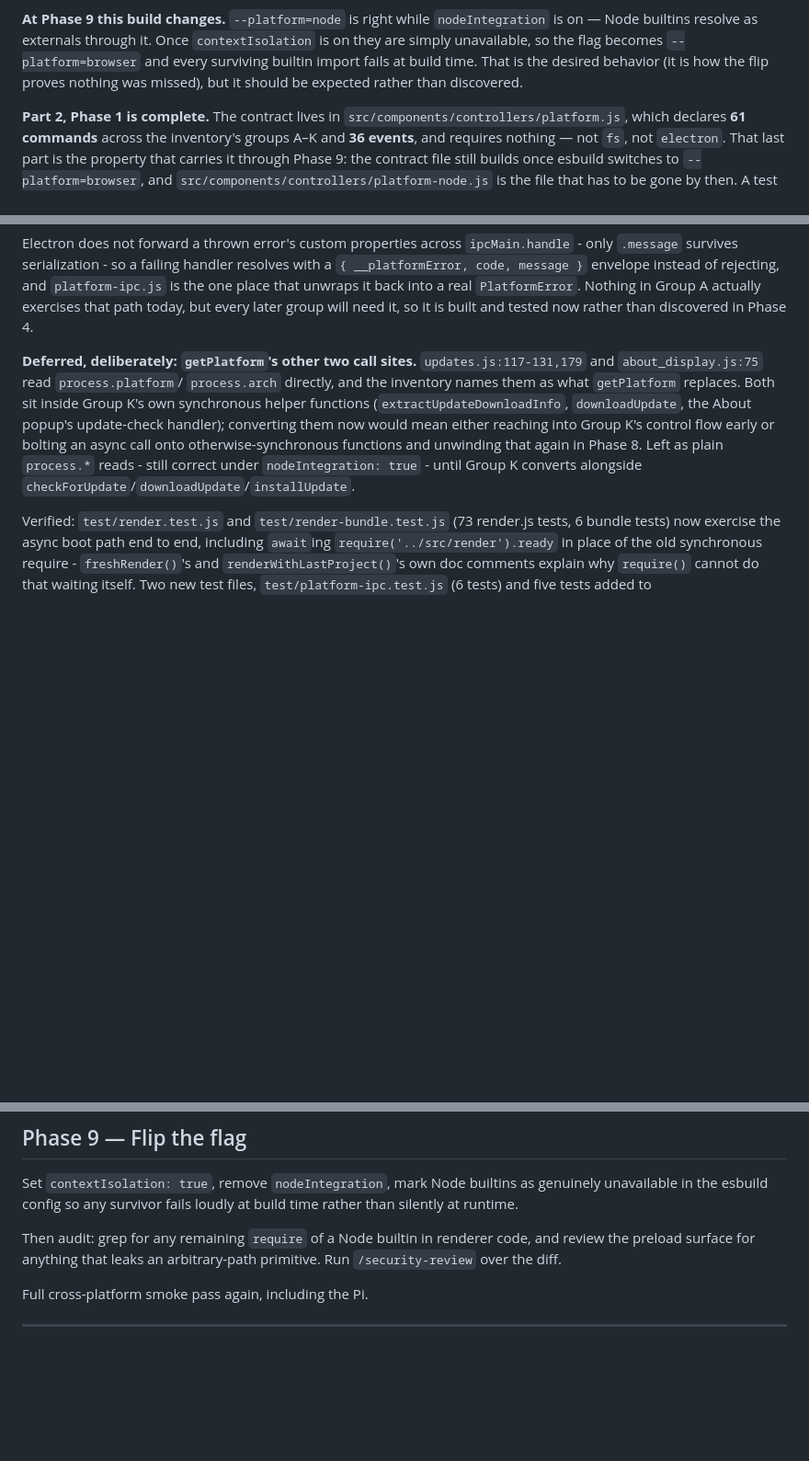
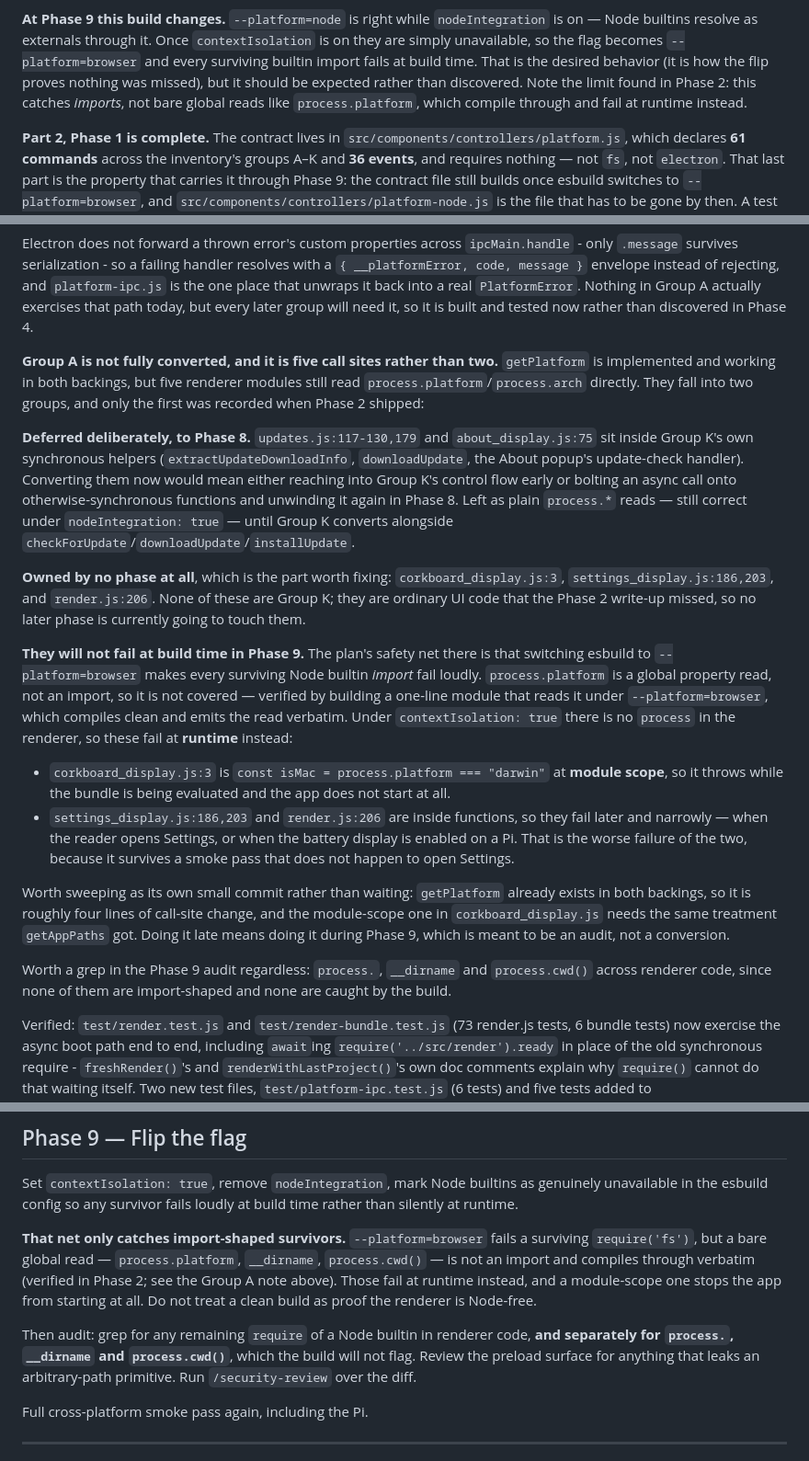
Before and after one commit to brsloan/warewoolf, a Markdown page: docs/upgrade-and-isolation-plan.md, 3 parts joined by grey strips. Shown at 92% size. Rendered like a GitHub page; blank space fills up the shorter version.

Commit message:
Record the getPlatform call sites Group A left behind
The Phase 2 write-up said getPlatform had two remaining call sites. There are
five modules, and the other three are not Group K:
corkboard_display.js:3, settings_display.js:186,203, and render.js:206 read
process.platform directly and no phase currently owns them. The two Group K
ones (updates.js, about_display.js) stay deferred to Phase 8 for the reason
already recorded.

The part that matters is Phase 9. The plan's safety net there is that
--platform=browser makes every surviving Node builtin fail at build time, but
that only catches imports. process.platform is a global property read, so it
compiles through verbatim - verified by building a one-line module that reads
it under --platform=browser, which succeeds and emits the read unchanged.
Under contextIsolation these fail at runtime instead: corkboard_display.js:3
is at module scope, so it throws while the bundle evaluates and the app does
not start; the other two fail only when the reader opens Settings or enables
the battery display, which a smoke pass can easily miss.

So the Phase 9 section no longer claims a clean build proves the renderer is
Node-free, and its audit step now greps for process./__dirname/process.cwd()
separately from require(). The same caveat is added where the Phase 0 block
makes the original claim.

Recommends sweeping the three unowned sites as their own small commit rather
than during Phase 9, since getPlatform already exists in both backings.

Docs only; suite unchanged at 875.

Co-Authored-By: Claude Opus 5 <noreply@anthropic.com>

```diff
--- a/docs/upgrade-and-isolation-plan.md
+++ b/docs/upgrade-and-isolation-plan.md
@@ -64,7 +64,9 @@ exchange for readable stack traces out of a user's real install.
 `contextIsolation` is on they are simply unavailable, so the flag becomes
 `--platform=browser` and every surviving builtin import fails at build time.
 That is the desired behavior (it is how the flip proves nothing was missed), but
-it should be expected rather than discovered.
+it should be expected rather than discovered. Note the limit found in Phase 2:
+this catches *imports*, not bare global reads like `process.platform`, which
+compile through and fail at runtime instead.
 
 **Part 2, Phase 1 is complete.** The contract lives in
 `src/components/controllers/platform.js`, which declares **61 commands** across
@@ -457,16 +459,50 @@ a real `PlatformError`. Nothing in Group A actually exercises that path
 today, but every later group will need it, so it is built and tested now
 rather than discovered in Phase 4.
 
-**Deferred, deliberately: `getPlatform`'s other two call sites.**
-`updates.js:117-131,179` and `about_display.js:75` read `process.platform`/
-`process.arch` directly, and the inventory names them as what `getPlatform`
-replaces. Both sit inside Group K's own synchronous helper functions
+**Group A is not fully converted, and it is five call sites rather than two.**
+`getPlatform` is implemented and working in both backings, but five renderer
+modules still read `process.platform`/`process.arch` directly. They fall into
+two groups, and only the first was recorded when Phase 2 shipped:
+
+**Deferred deliberately, to Phase 8.** `updates.js:117-130,179` and
+`about_display.js:75` sit inside Group K's own synchronous helpers
 (`extractUpdateDownloadInfo`, `downloadUpdate`, the About popup's update-check
-handler); converting them now would mean either reaching into Group K's
-control flow early or bolting an async call onto otherwise-synchronous
-functions and unwinding that again in Phase 8. Left as plain `process.*`
-reads - still correct under `nodeIntegration: true` - until Group K converts
-alongside `checkForUpdate`/`downloadUpdate`/`installUpdate`.
+handler). Converting them now would mean either reaching into Group K's control
+flow early or bolting an async call onto otherwise-synchronous functions and
+unwinding it again in Phase 8. Left as plain `process.*` reads — still correct
+under `nodeIntegration: true` — until Group K converts alongside
+`checkForUpdate`/`downloadUpdate`/`installUpdate`.
+
+**Owned by no phase at all**, which is the part worth fixing:
+`corkboard_display.js:3`, `settings_display.js:186,203`, and `render.js:206`.
+None of these are Group K; they are ordinary UI code that the Phase 2 write-up
+missed, so no later phase is currently going to touch them.
+
+**They will not fail at build time in Phase 9.** The plan's safety net there is
+that switching esbuild to `--platform=browser` makes every surviving Node
+builtin *import* fail loudly. `process.platform` is a global property read, not
+an import, so it is not covered — verified by building a one-line module that
+reads it under `--platform=browser`, which compiles clean and emits the read
+verbatim. Under `contextIsolation: true` there is no `process` in the renderer,
+so these fail at **runtime** instead:
+
+- `corkboard_display.js:3` is `const isMac = process.platform === "darwin"` at
+  **module scope**, so it throws while the bundle is being evaluated and the app
+  does not start at all.
+- `settings_display.js:186,203` and `render.js:206` are inside functions, so
+  they fail later and narrowly — when the reader opens Settings, or when the
+  battery display is enabled on a Pi. That is the worse failure of the two,
+  because it survives a smoke pass that does not happen to open Settings.
+
+Worth sweeping as its own small commit rather than waiting: `getPlatform`
+already exists in both backings, so it is roughly four lines of call-site
+change, and the module-scope one in `corkboard_display.js` needs the same
+treatment `getAppPaths` got. Doing it late means doing it during Phase 9, which
+is meant to be an audit, not a conversion.
+
+Worth a grep in the Phase 9 audit regardless: `process.`, `__dirname` and
+`process.cwd()` across renderer code, since none of them are import-shaped and
+none are caught by the build.
 
 Verified: `test/render.test.js` and `test/render-bundle.test.js` (73 render.js
 tests, 6 bundle tests) now exercise the async boot path end to end, including
@@ -502,9 +538,17 @@ Set `contextIsolation: true`, remove `nodeIntegration`, mark Node builtins as
 genuinely unavailable in the esbuild config so any survivor fails loudly at build
 time rather than silently at runtime.
 
+**That net only catches import-shaped survivors.** `--platform=browser` fails a
+surviving `require('fs')`, but a bare global read — `process.platform`,
+`__dirname`, `process.cwd()` — is not an import and compiles through verbatim
+(verified in Phase 2; see the Group A note above). Those fail at runtime
+instead, and a module-scope one stops the app from starting at all. Do not treat
+a clean build as proof the renderer is Node-free.
+
 Then audit: grep for any remaining `require` of a Node builtin in renderer code,
-and review the preload surface for anything that leaks an arbitrary-path
-primitive. Run `/security-review` over the diff.
+**and separately for `process.`, `__dirname` and `process.cwd()`**, which the
+build will not flag. Review the preload surface for anything that leaks an
+arbitrary-path primitive. Run `/security-review` over the diff.
 
 Full cross-platform smoke pass again, including the Pi.
 
```
